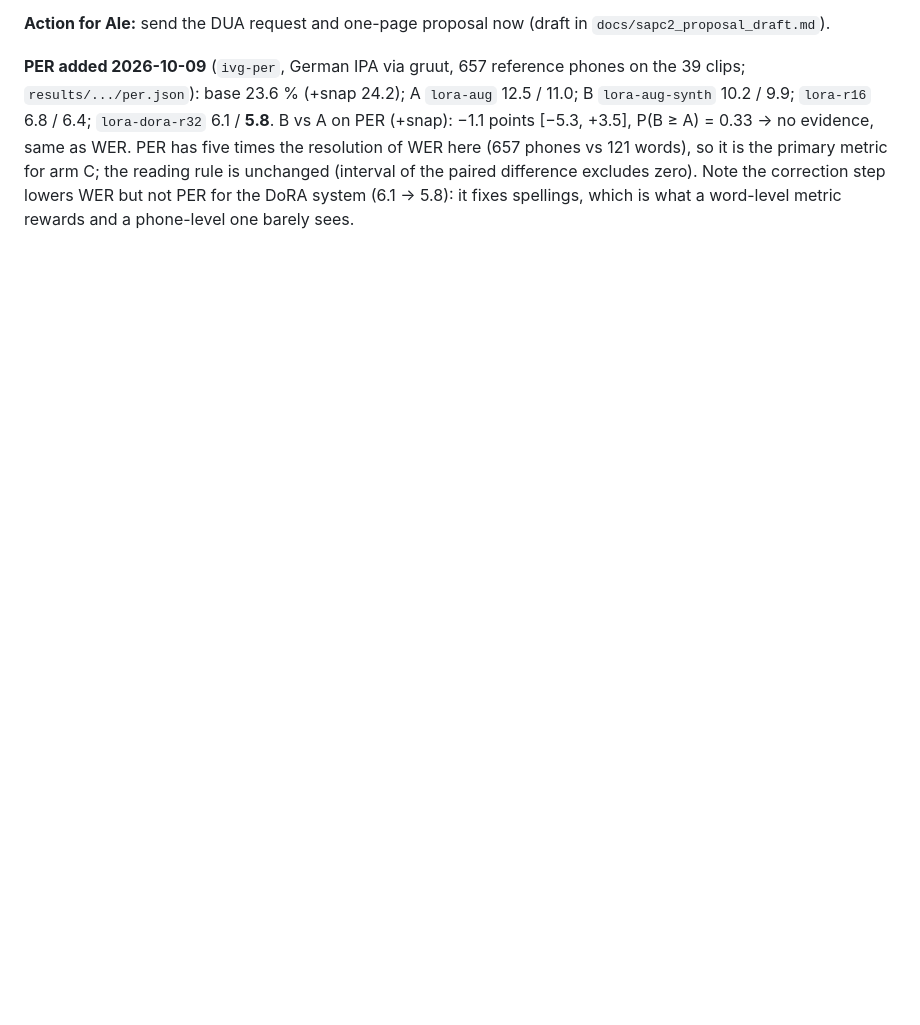
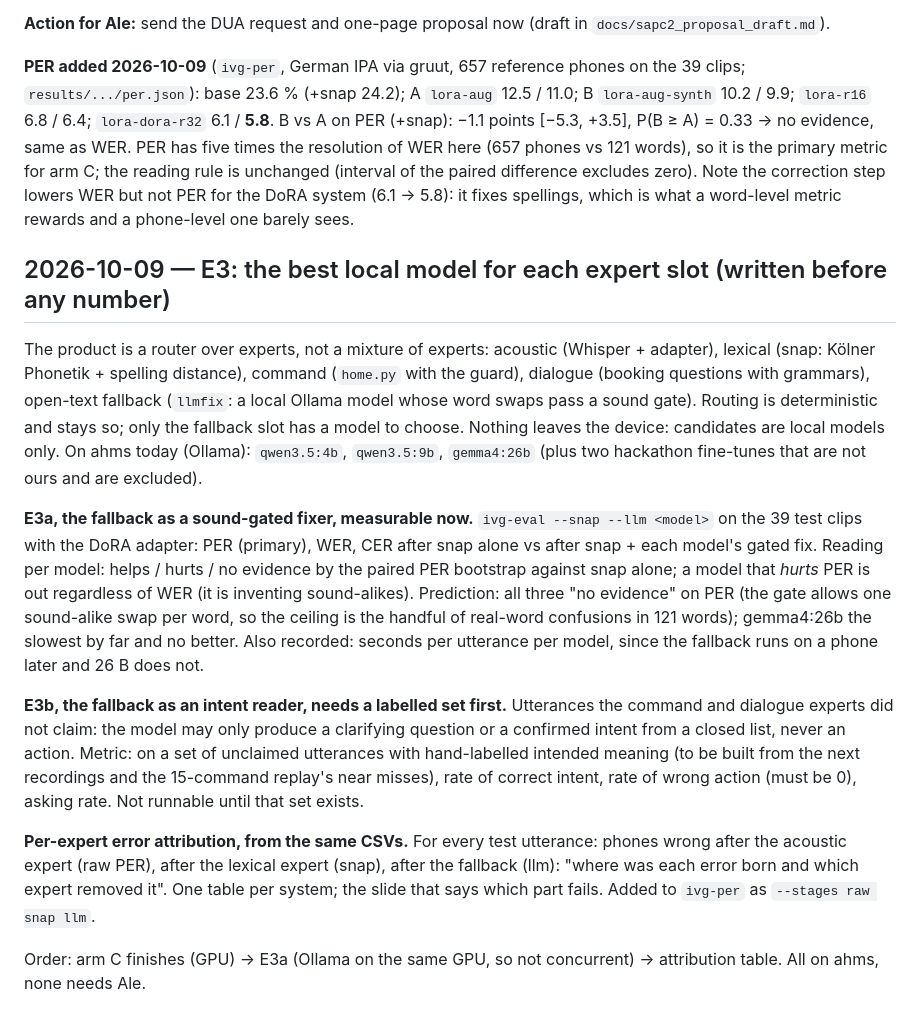
Before and after one commit to alejandroniculescu/irregular_voice_google, a Markdown page: docs/open_questions.md, the part around the change. Rendered like a GitHub page; blank space fills up the shorter version.

Commit message:
E3: local model per expert slot; E3a measurable now, E3b needs a labelled set; per-expert error attribution
Co-Authored-By: Claude Fable 5.1 <noreply@anthropic.com>

```diff
--- a/docs/open_questions.md
+++ b/docs/open_questions.md
@@ -144,3 +144,34 @@ as WER. PER has five times the resolution of WER here (657 phones vs 121 words),
 arm C; the reading rule is unchanged (interval of the paired difference excludes zero). Note the correction step
 lowers WER but not PER for the DoRA system (6.1 → 5.8): it fixes spellings, which is what a word-level metric
 rewards and a phone-level one barely sees.
+
+## 2026-10-09 — E3: the best local model for each expert slot (written before any number)
+
+The product is a router over experts, not a mixture of experts: acoustic (Whisper + adapter), lexical (snap:
+Kölner Phonetik + spelling distance), command (`home.py` with the guard), dialogue (booking questions with
+grammars), open-text fallback (`llmfix`: a local Ollama model whose word swaps pass a sound gate). Routing is
+deterministic and stays so; only the fallback slot has a model to choose. Nothing leaves the device: candidates
+are local models only. On ahms today (Ollama): `qwen3.5:4b`, `qwen3.5:9b`, `gemma4:26b` (plus two hackathon
+fine-tunes that are not ours and are excluded).
+
+**E3a, the fallback as a sound-gated fixer, measurable now.** `ivg-eval --snap --llm <model>` on the 39 test clips
+with the DoRA adapter: PER (primary), WER, CER after snap alone vs after snap + each model's gated fix. Reading per
+model: helps / hurts / no evidence by the paired PER bootstrap against snap alone; a model that *hurts* PER is out
+regardless of WER (it is inventing sound-alikes). Prediction: all three "no evidence" on PER (the gate allows one
+sound-alike swap per word, so the ceiling is the handful of real-word confusions in 121 words); gemma4:26b the
+slowest by far and no better. Also recorded: seconds per utterance per model, since the fallback runs on a phone
+later and 26 B does not.
+
+**E3b, the fallback as an intent reader, needs a labelled set first.** Utterances the command and dialogue experts
+did not claim: the model may only produce a clarifying question or a confirmed intent from a closed list, never an
+action. Metric: on a set of unclaimed utterances with hand-labelled intended meaning (to be built from the next
+recordings and the 15-command replay's near misses), rate of correct intent, rate of wrong action (must be 0),
+asking rate. Not runnable until that set exists.
+
+**Per-expert error attribution, from the same CSVs.** For every test utterance: phones wrong after the acoustic
+expert (raw PER), after the lexical expert (snap), after the fallback (llm): "where was each error born and which
+expert removed it". One table per system; the slide that says which part fails. Added to `ivg-per` as
+`--stages raw snap llm`.
+
+Order: arm C finishes (GPU) → E3a (Ollama on the same GPU, so not concurrent) → attribution table. All on ahms,
+none needs Ale.
```
